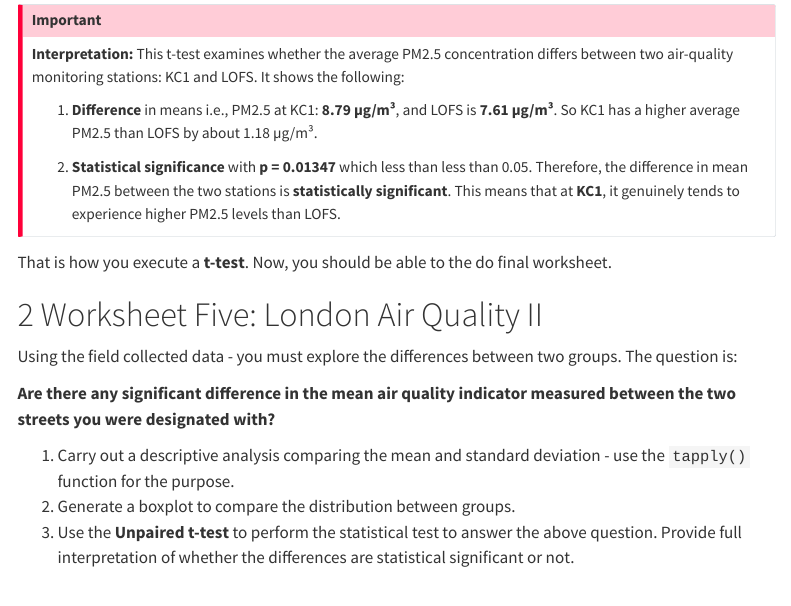
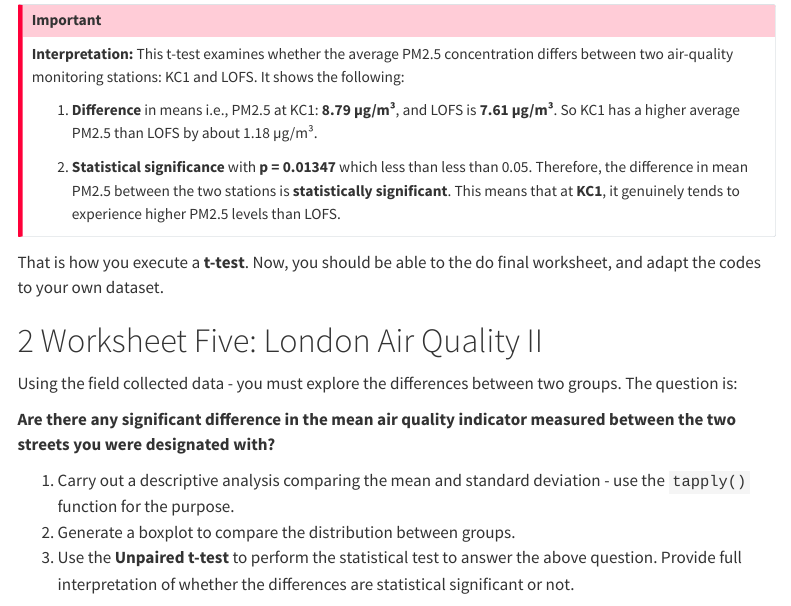
Before and after one commit to UCLPG-MSC-SGDS/GEOG0186, a Quarto document (10-london_airquality_ttests.qmd): the page in a window 1100 px wide, from 2030 px down. Rendered offline with R 4.5, knitr and Pandoc in place of Quarto, with nearby package versions; some code elsewhere in the file could not run offline; menus at the side of the page are left out; long lines of code are wrapped.

Commit message:
Minor Bug Fixes

```diff
--- a/10-london_airquality_ttests.qmd
+++ b/10-london_airquality_ttests.qmd
@@ -63,7 +63,7 @@ t.test(air_data_ttest$pm2.5[air_data_ttest$code == "KC1"], air_data_ttest$pm2.5[
 2. **Statistical significance** with **p = 0.01347** which less than less than 0.05. Therefore, the difference in mean PM2.5 between the two stations is **statistically significant**. This means that at **KC1**, it genuinely tends to experience higher PM2.5 levels than LOFS.
 :::
 
-That is how you execute a **t-test**. Now, you should be able to the do final worksheet.
+That is how you execute a **t-test**. Now, you should be able to the do final worksheet, and adapt the codes to your own dataset.
 
 # Worksheet Five: London Air Quality II
 
```
Also changed, not shown: docs/search.json, 1 other file.
